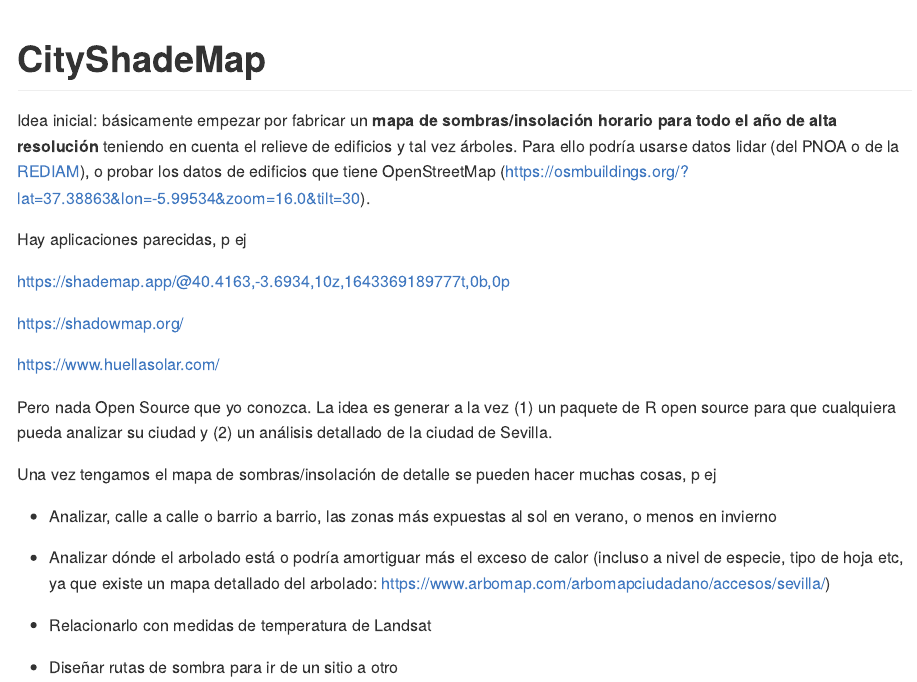
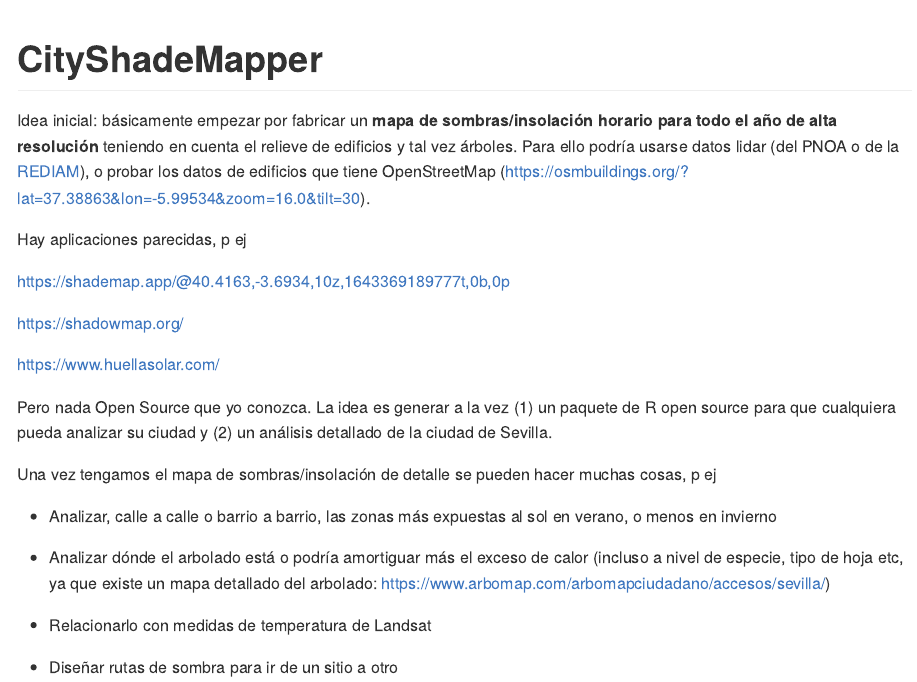
Before and after one commit to Pakillo/CityShadeMapper, an R Markdown document (README.Rmd): the page in a window 1100 px wide, from its top. The pictures show the output file README.md that the author committed with the source, drawn offline in the style of GitHub; badge pictures from the web are left out.

Commit message:
update docs

````diff
--- a/README.Rmd
+++ b/README.Rmd
@@ -13,7 +13,7 @@ knitr::opts_chunk$set(
 )
 ```
 
-# CityShadeMap
+# CityShadeMapper
 
 <!-- badges: start -->
 [![R-CMD-check](https://github.com/Pakillo/CityShadeMap/actions/workflows/R-CMD-check.yaml/badge.svg)](https://github.com/Pakillo/CityShadeMap/actions/workflows/R-CMD-check.yaml)
````
Also changed, not shown: README.md, 2 other files.
